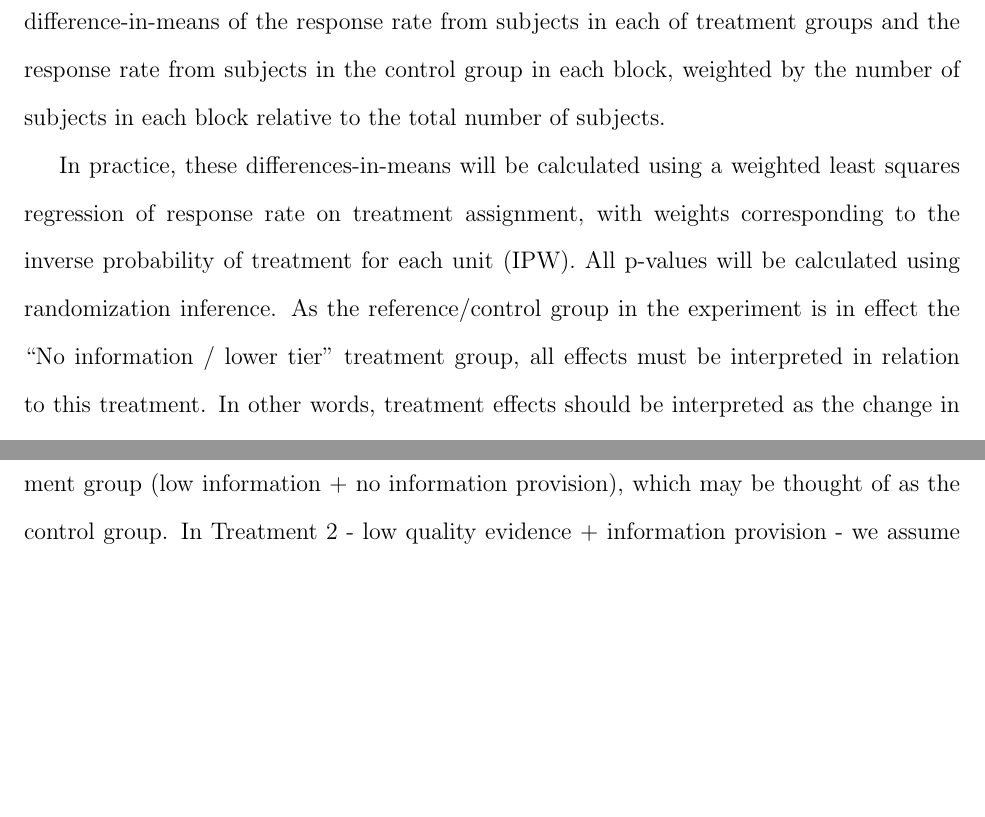
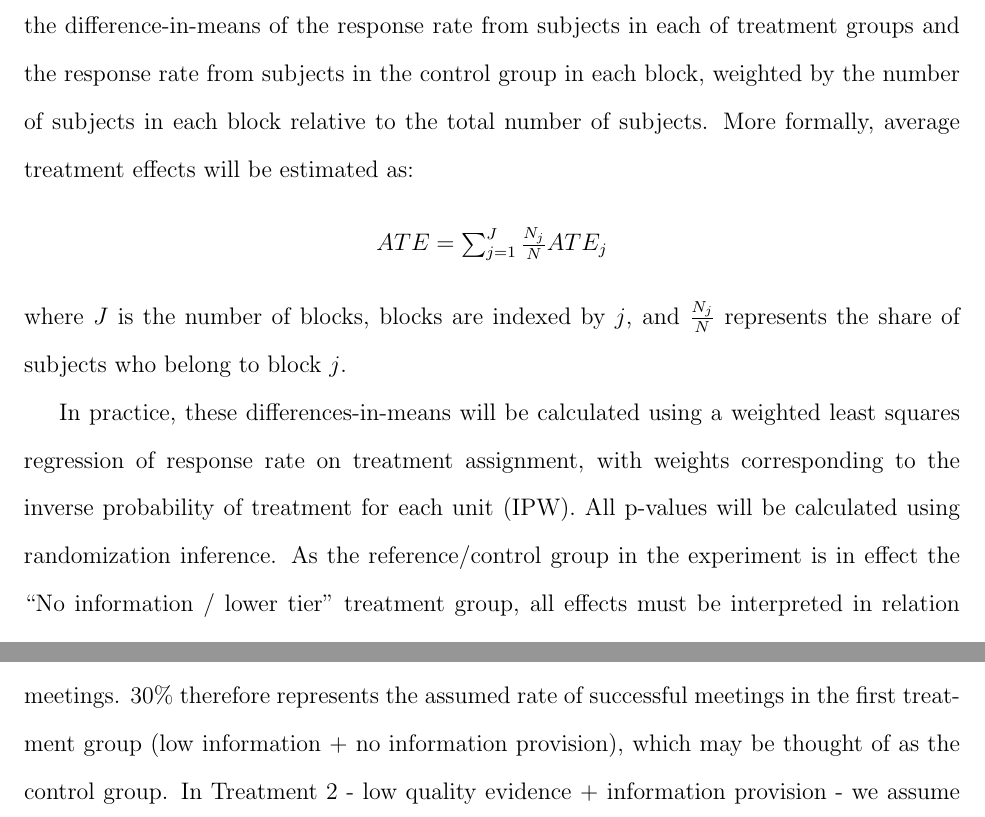
Before and after one commit to tincerti/evidence_policy, a LaTeX paper (doc/evidence_policy.tex): two parts of pages 10 and 12 of 18, joined at a grey line, cut so that both start at the same text, the shorter picture padded with empty space. Compiled offline with pdfLaTeX.

Commit message:
Wordsmithing and updates to ATE and HTE sections

```diff
--- a/doc/evidence_policy.tex
+++ b/doc/evidence_policy.tex
@@ -284,7 +284,14 @@ A third risk is the potential burden our experiment would place on legislators'
 
 \subsection{Estimation of treatment effects} \label{sec:treatment_effects}
 
-As noted above, we intend to use block random assignment in order  to increase the precision of our treatment effect estimates as well as to facilitate (preregistered) estimation of heterogenous treatment effects. Treatment effect estimates will therefore be calculated as the difference-in-means of the response rate from subjects in each of treatment groups and the response rate from subjects in the control group in each block, weighted by the number of subjects in each block relative to the total number of subjects.
+As noted above, we intend to use block random assignment in order  to increase the precision of our treatment effect estimates as well as to facilitate (preregistered) estimation of heterogenous treatment effects. Treatment effect estimates will therefore be calculated as the difference-in-means of the response rate from subjects in each of treatment groups and the response rate from subjects in the control group in each block, weighted by the number of subjects in each block relative to the total number of subjects. More formally, average treatment effects will be estimated as:
+
+\begin{center}
+$ATE = \sum_{j = 1}^{J} \frac{N_j}{N}ATE_j$
+\end{center}
+
+\noindent
+where $J$ is the number of blocks, blocks are indexed by $j$, and $\frac{N_j}{N}$ represents the share of subjects who belong to block $j$.
 
 In practice, these differences-in-means will be calculated using a weighted least squares regression of response rate on treatment assignment, with weights corresponding to the inverse probability of treatment for each unit (IPW). All p-values will be calculated using randomization inference. As the reference/control group in the experiment is in effect the ``No information / lower tier'' treatment group, all effects must be interpreted in relation to this treatment. In other words, treatment effects should be interpreted as the change in response rate relative to the ``No information / lower tier'' group.
 
```
Also changed, not shown: doc/evidence_policy.pdf.
